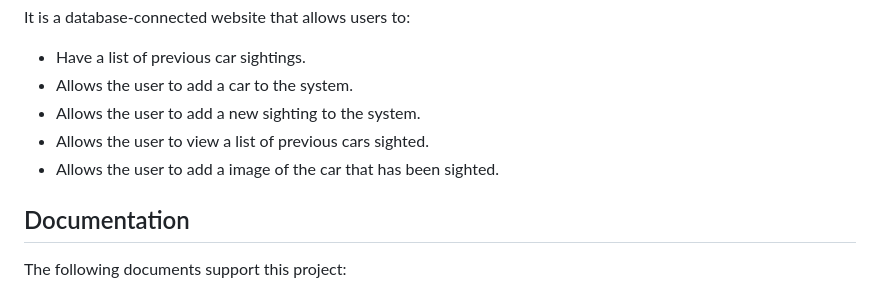
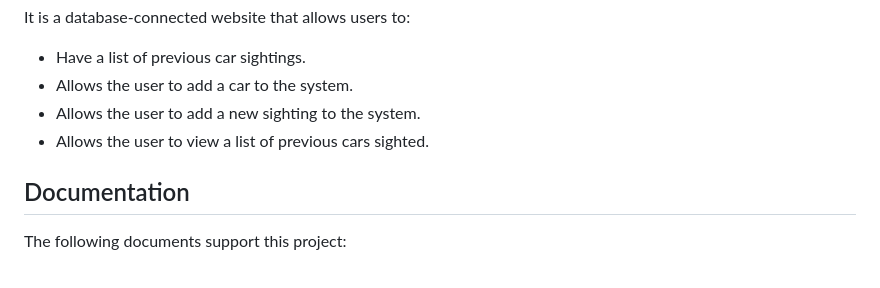
Before and after one commit to Waimea-jdsheridan2/200_DTD-Assessment, a Markdown page: README.md, the part around the change. Rendered like a GitHub page.

```diff
--- a/README.md
+++ b/README.md
@@ -10,7 +10,6 @@ It is a database-connected website that allows users to:
 - Allows the user to add a car to the system.
 - Allows the user to add a new sighting to the system.
 - Allows the user to view a list of previous cars sighted.
-- Allows the user to add a image of the car that has been sighted.
 
 ## Documentation
 
```
Also changed, not shown: docs/images/Completed_Structure.png (added), docs/images/Completed_UI_Interface.png (added), docs/images/Final_Design_Struture.png (added), docs/images/Final_UI_Design.png (added), 1 other file.
